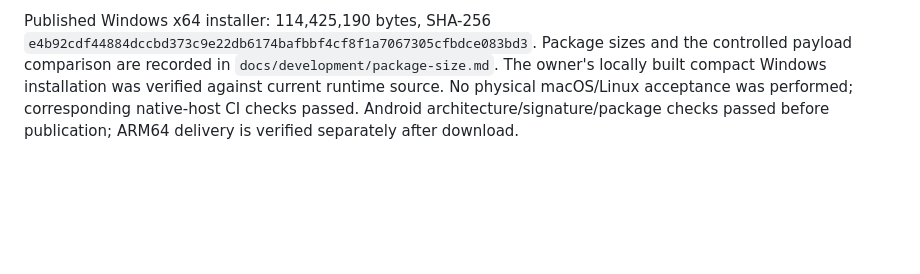
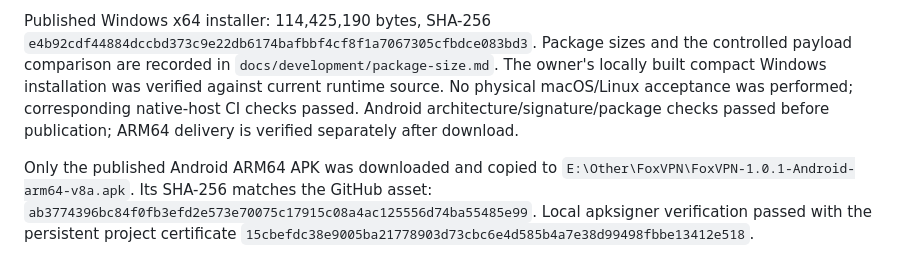
Before and after one commit to erfan-tahvilian/FoxVPN, a Markdown page: VALIDATION.md, the part around the change. Rendered like a GitHub page; blank space fills up the shorter version.

Commit message:
Record signed ARM64 delivery verification

```diff
--- a/VALIDATION.md
+++ b/VALIDATION.md
@@ -262,3 +262,5 @@ Native-host checks extract the NSIS payload, mount each DMG read-only, expand ea
 All three Windows architectures completed successfully in run 41214351463. Maintenance publication [41215080724](https://github.com/erfan-tahvilian/FoxVPN/actions/runs/41215080724) replaced and verified all 21 binaries plus four source/checksum assets in the existing v1.0.1 release. GitHub asset digests matched the runner's generated manifest. The historical v1.0.0 entry retains its notes with zero attached download assets. Source tags and version numbers were retained.
 
 Published Windows x64 installer: 114,425,190 bytes, SHA-256 `e4b92cdf44884dccbd373c9e22db6174bafbbf4cf8f1a7067305cfbdce083bd3`. Package sizes and the controlled payload comparison are recorded in `docs/development/package-size.md`. The owner's locally built compact Windows installation was verified against current runtime source. No physical macOS/Linux acceptance was performed; corresponding native-host CI checks passed. Android architecture/signature/package checks passed before publication; ARM64 delivery is verified separately after download.
+
+Only the published Android ARM64 APK was downloaded and copied to `E:\Other\FoxVPN\FoxVPN-1.0.1-Android-arm64-v8a.apk`. Its SHA-256 matches the GitHub asset: `ab3774396bc84f0fb3efd2e573e70075c17915c08a4ac125556d74ba55485e99`. Local apksigner verification passed with the persistent project certificate `15cbefdc38e9005ba21778903d73cbc6e4d585b4a7e38d99498fbbe13412e518`.
```
